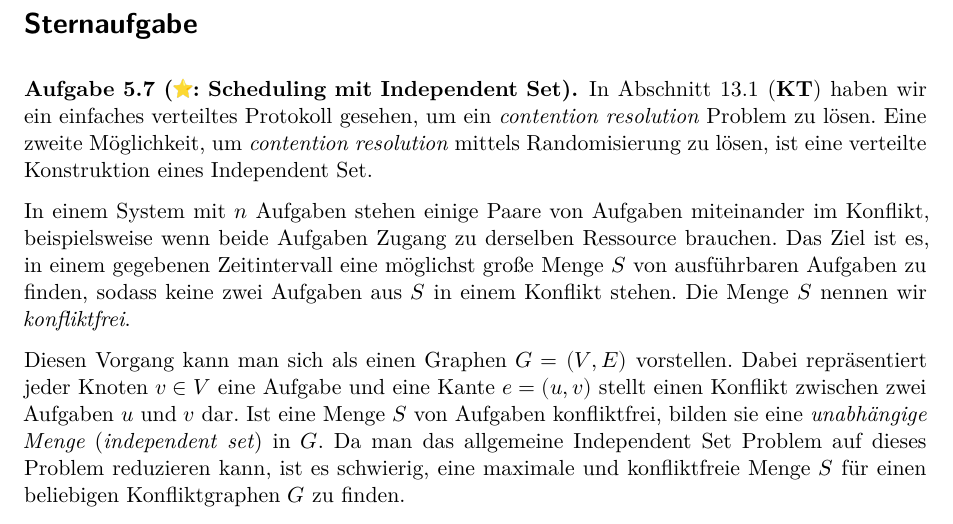
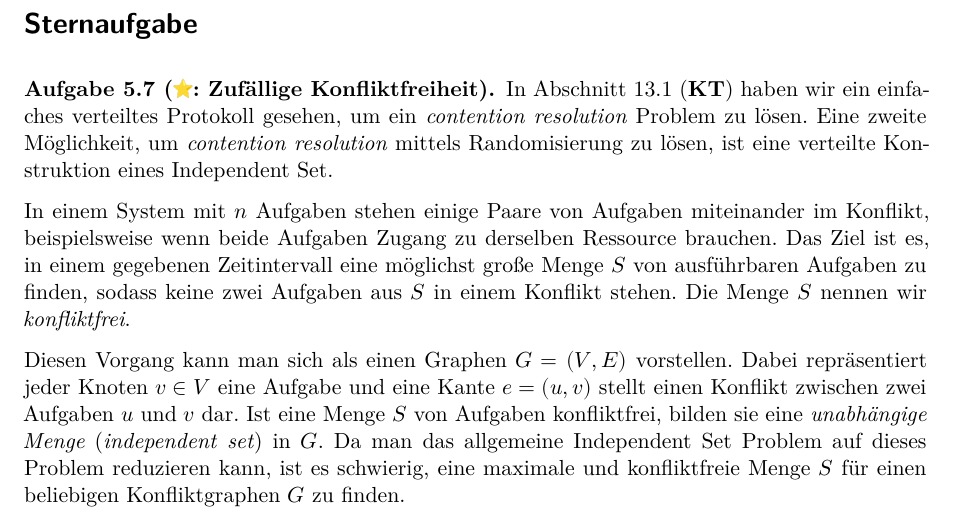
Before and after one commit to goethe-tcs/algo2-exercises, a LaTeX document (ALGO2-week05.tex): part of page 4 of 4, cut so that both start at the same text. Compiled offline with XeLaTeX.

Commit message:
week05: Name der Sternaufgabe.

```diff
--- a/ALGO2-week05.tex
+++ b/ALGO2-week05.tex
@@ -115,7 +115,7 @@ Das Übungsblatt enthält alle empfohlenen Lernaktivitäten für die aktuelle Wo
 \newpage
 \section*{Sternaufgabe}
 
-\begin{aufgabe}[\emoji{star}: Scheduling mit Independent Set]
+\begin{aufgabe}[\emoji{star}: Zufällige Konfliktfreiheit]
 	In Abschnitt 13.1 (\textbf{KT}) haben wir ein einfaches verteiltes Protokoll gesehen, um ein \textit{contention resolution} Problem zu lösen. Eine zweite Möglichkeit, um \textit{contention resolution} mittels Randomisierung zu lösen, ist eine verteilte Konstruktion eines Independent Set.
 
 	In einem System mit $n$ Aufgaben stehen einige Paare von Aufgaben miteinander im Konflikt, beispielsweise wenn beide Aufgaben Zugang zu derselben Ressource brauchen. Das Ziel ist es, in einem gegebenen Zeitintervall eine möglichst große Menge~$S$ von ausführbaren Aufgaben zu finden, sodass keine zwei Aufgaben aus $S$ in einem Konflikt stehen. Die Menge~$S$ nennen wir \textit{konfliktfrei}.
```
